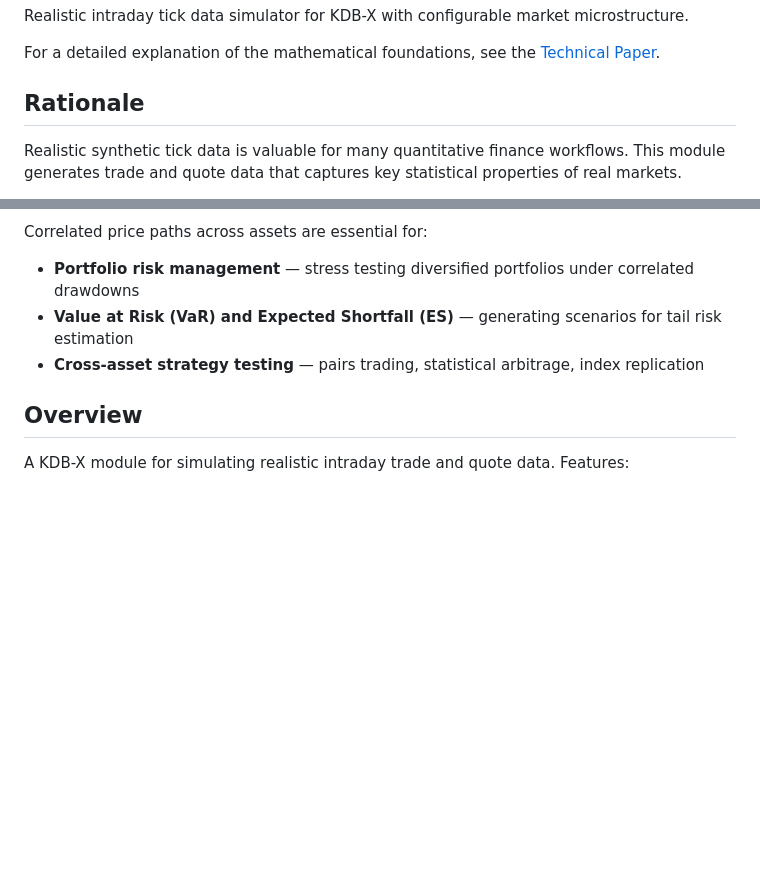
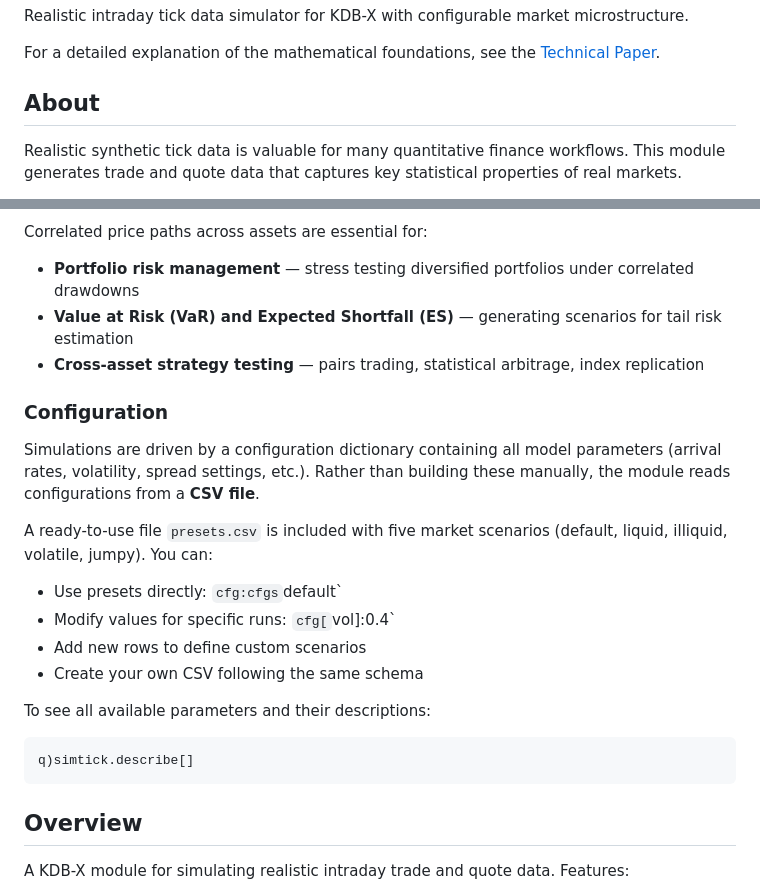
Before and after one commit to PhilSing24/kdbx-simtick, a Markdown page: di/simtick/README.md, 2 parts joined by grey strips. GitHub-like rendering; blank space fills up the shorter version.

````diff
--- a/di/simtick/README.md
+++ b/di/simtick/README.md
@@ -4,7 +4,7 @@ Realistic intraday tick data simulator for KDB-X with configurable market micros
 
 For a detailed explanation of the mathematical foundations, see the [Technical Paper](docs/IntradayTickSimulatorPaper.pdf).
 
-## Rationale
+## About
 
 Realistic synthetic tick data is valuable for many quantitative finance workflows. This module generates trade and quote data that captures key statistical properties of real markets.
 
@@ -60,6 +60,24 @@ Correlated price paths across assets are essential for:
 - **Portfolio risk management** — stress testing diversified portfolios under correlated drawdowns
 - **Value at Risk (VaR) and Expected Shortfall (ES)** — generating scenarios for tail risk estimation
 - **Cross-asset strategy testing** — pairs trading, statistical arbitrage, index replication
+
+
+### Configuration
+
+Simulations are driven by a configuration dictionary containing all model parameters (arrival rates, volatility, spread settings, etc.). Rather than building these manually, the module reads configurations from a **CSV file**.
+
+A ready-to-use file `presets.csv` is included with five market scenarios (default, liquid, illiquid, volatile, jumpy). You can:
+
+- Use presets directly: `cfg:cfgs`default`
+- Modify values for specific runs: `cfg[`vol]:0.4`
+- Add new rows to define custom scenarios
+- Create your own CSV following the same schema
+
+To see all available parameters and their descriptions:
+```q
+q)simtick.describe[]
+```
+
 
 ## Overview
 
````
